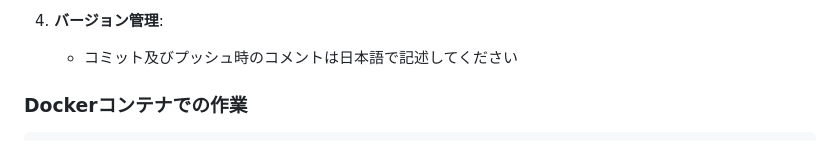
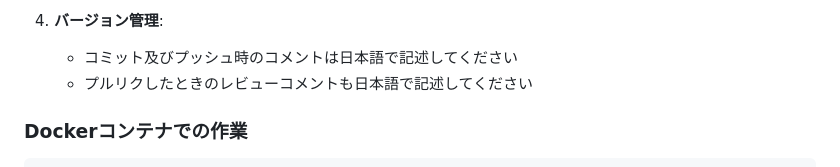
Before and after one commit to GotoSample/work_report, a Markdown page: AGENTS.md, the part around the change. Rendered like a GitHub page.

Commit message:
AGENTS.mdを更新

```diff
--- a/AGENTS.md
+++ b/AGENTS.md
@@ -131,6 +131,7 @@ work_report/
 
 4. **バージョン管理**:
    - コミット及びプッシュ時のコメントは日本語で記述してください
+   - プルリクしたときのレビューコメントも日本語で記述してください
 
 ### Dockerコンテナでの作業
 
```
